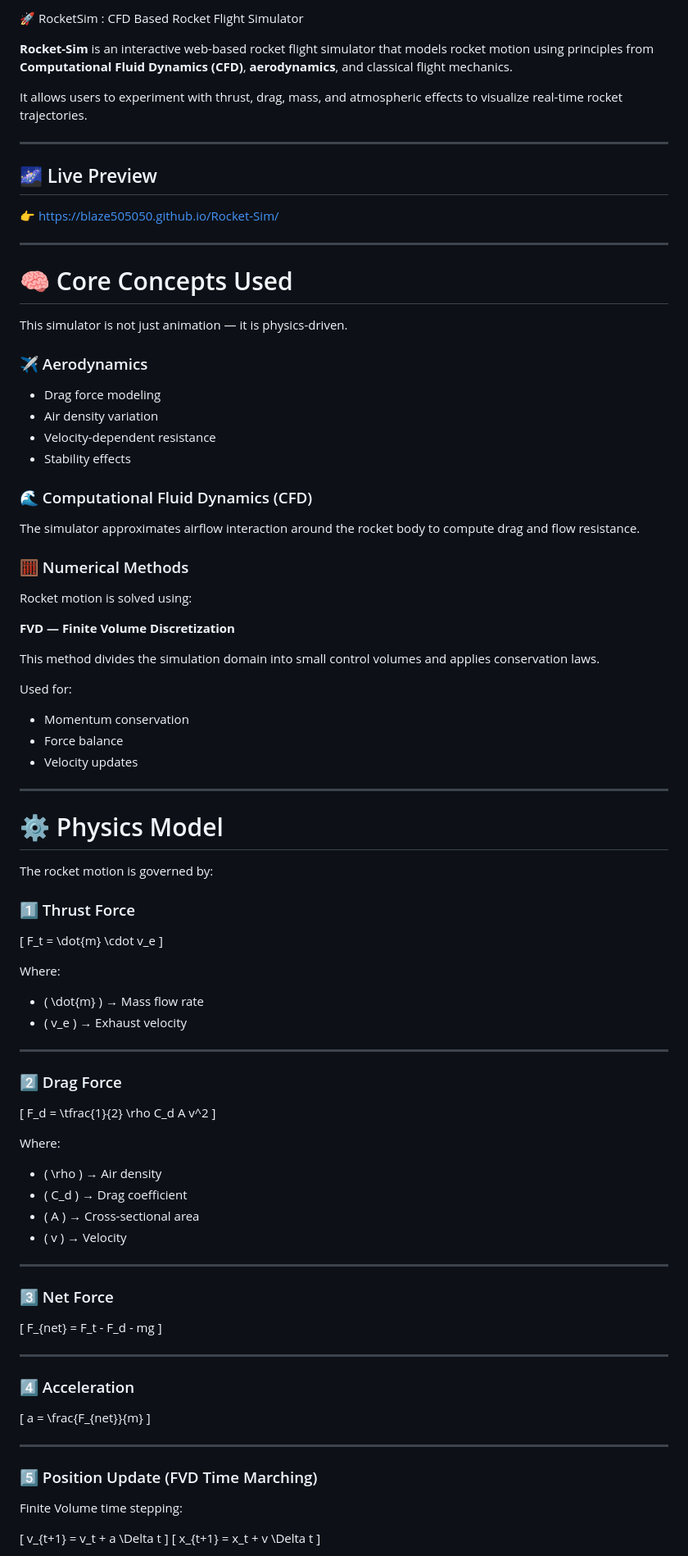
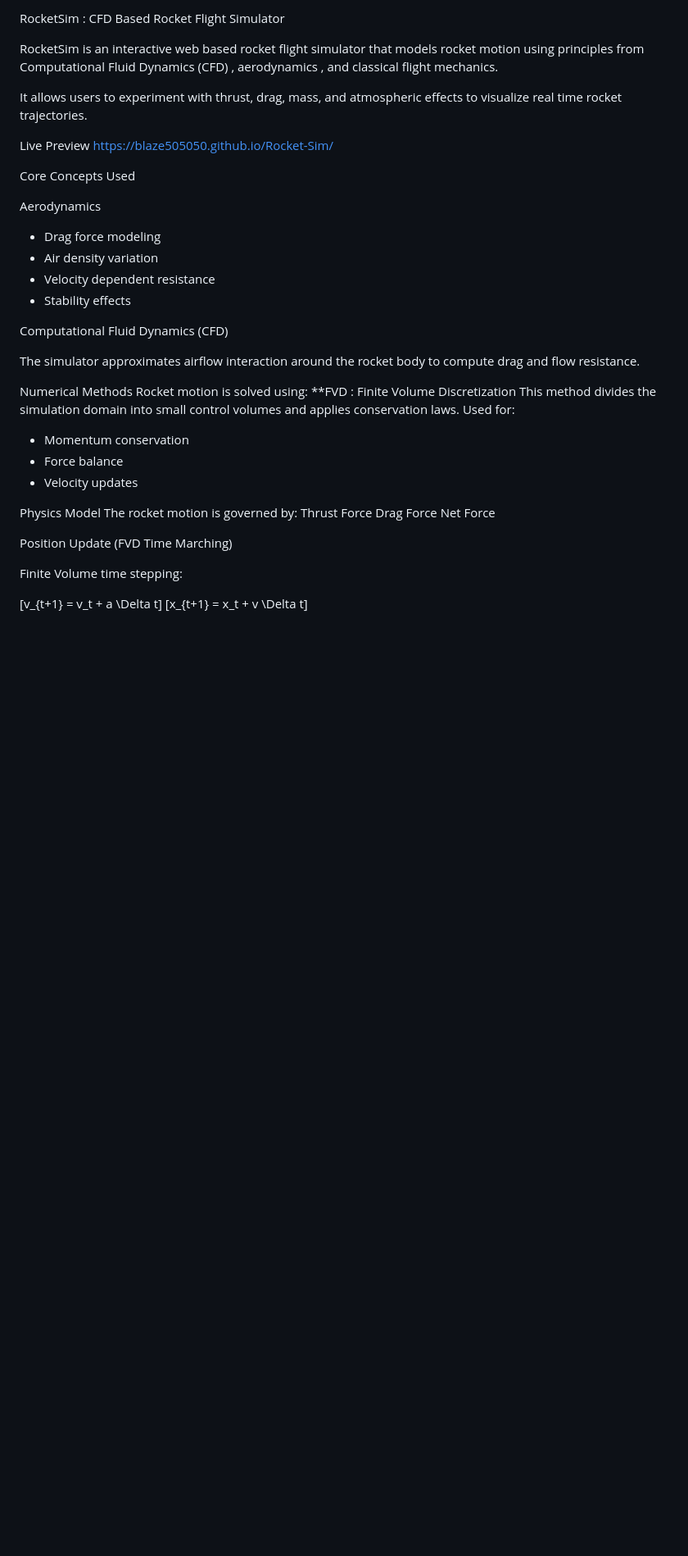
Before and after one commit to blaze505050/Rocket-Sim, a Markdown page: README.md, the part around one of its changes. Shown at 82% size. Rendered like a GitHub page; blank space fills up the shorter version.

Commit message:
Refactor README for better readability and structure
Updated README formatting and improved clarity of text.

```diff
--- a/README.md
+++ b/README.md
@@ -1,104 +1,43 @@
-🚀 RocketSim : CFD Based Rocket Flight Simulator
+RocketSim : CFD Based Rocket Flight Simulator
 
-**Rocket-Sim** is an interactive web-based rocket flight simulator that models rocket motion using principles from **Computational Fluid Dynamics (CFD)**, **aerodynamics**, and classical flight mechanics.
+RocketSim is an interactive web based rocket flight simulator that models rocket motion using principles from Computational Fluid Dynamics (CFD) , aerodynamics , and classical flight mechanics.
 
-It allows users to experiment with thrust, drag, mass, and atmospheric effects to visualize real-time rocket trajectories.
+It allows users to experiment with thrust, drag, mass, and atmospheric effects to visualize real time rocket trajectories.
 
----
+Live Preview
+[https://blaze505050.github.io/Rocket-Sim/](https://blaze505050.github.io/Rocket-Sim/)
 
-## 🌌 Live Preview
+Core Concepts Used
 
-👉 [https://blaze505050.github.io/Rocket-Sim/](https://blaze505050.github.io/Rocket-Sim/)
-
----
-
-# 🧠 Core Concepts Used
-
-This simulator is not just animation — it is physics-driven.
-
-### ✈️ Aerodynamics
-
+Aerodynamics
 * Drag force modeling
 * Air density variation
-* Velocity-dependent resistance
+* Velocity dependent resistance
 * Stability effects
 
-### 🌊 Computational Fluid Dynamics (CFD)
+Computational Fluid Dynamics (CFD)
 
 The simulator approximates airflow interaction around the rocket body to compute drag and flow resistance.
 
-### 🧮 Numerical Methods
-
+Numerical Methods
 Rocket motion is solved using:
-
-**FVD — Finite Volume Discretization**
-
+**FVD : Finite Volume Discretization
 This method divides the simulation domain into small control volumes and applies conservation laws.
-
 Used for:
-
 * Momentum conservation
 * Force balance
 * Velocity updates
 
----
+Physics Model
+The rocket motion is governed by:
+Thrust Force
+Drag Force
+Net Force
 
-# ⚙️ Physics Model
-
-The rocket motion is governed by:
-
-### 1️⃣ Thrust Force
-
-[
-F_t = \dot{m} \cdot v_e
-]
-
-Where:
-
-* ( \dot{m} ) → Mass flow rate
-* ( v_e ) → Exhaust velocity
-
----
-
-### 2️⃣ Drag Force
-
-[
-F_d = \tfrac{1}{2} \rho C_d A v^2
-]
-
-Where:
-
-* ( \rho ) → Air density
-* ( C_d ) → Drag coefficient
-* ( A ) → Cross-sectional area
-* ( v ) → Velocity
-
----
-
-### 3️⃣ Net Force
-
-[
-F_{net} = F_t - F_d - mg
-]
-
----
-
-### 4️⃣ Acceleration
-
-[
-a = \frac{F_{net}}{m}
-]
-
----
-
-### 5️⃣ Position Update (FVD Time Marching)
+Position Update (FVD Time Marching)
 
 Finite Volume time stepping:
 
-[
-v_{t+1} = v_t + a \Delta t
-]
-[
-x_{t+1} = x_t + v \Delta t
-]
+[v_{t+1} = v_t + a \Delta t]
+[x_{t+1} = x_t + v \Delta t]
 
```
Also changed, not shown: other parts of README.md (+25 -75 lines).
